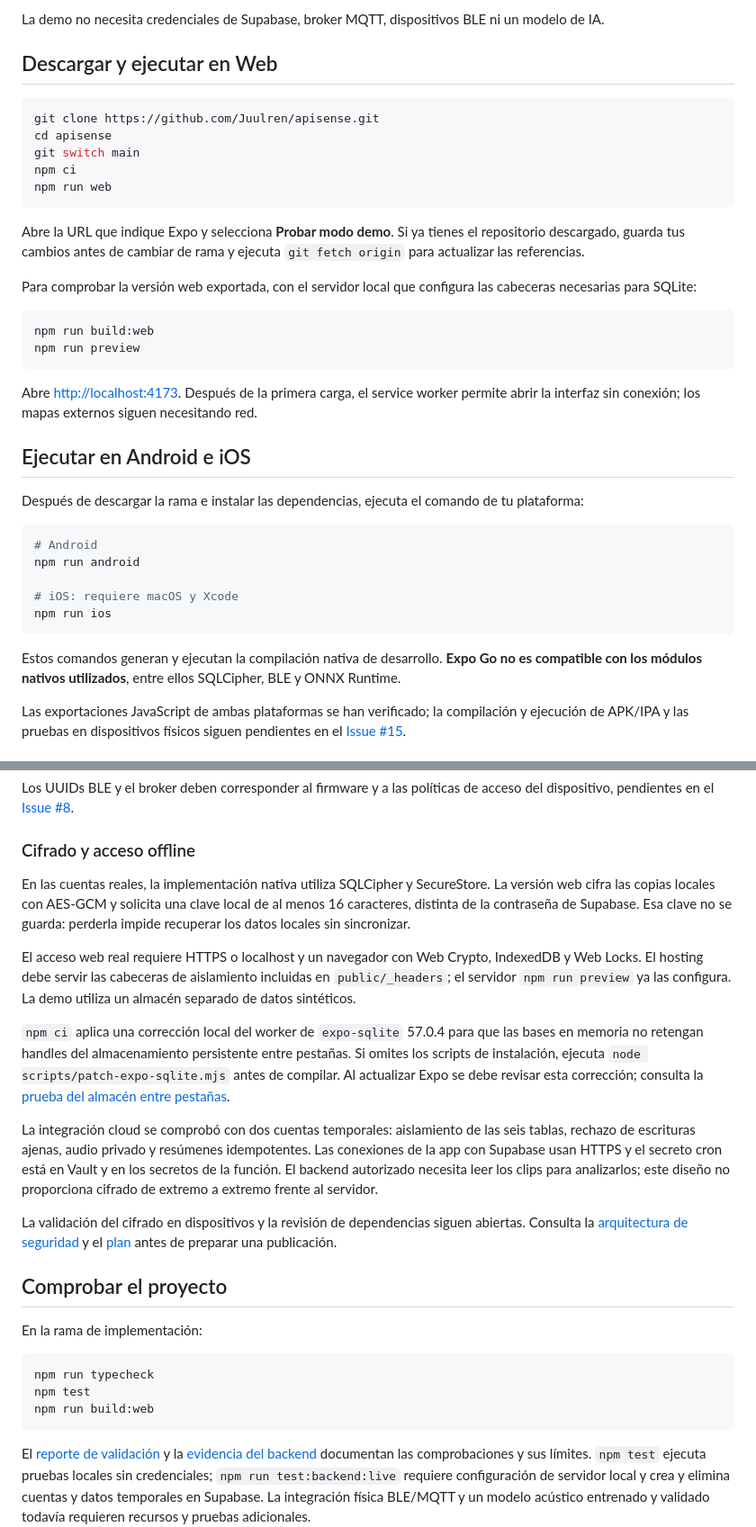
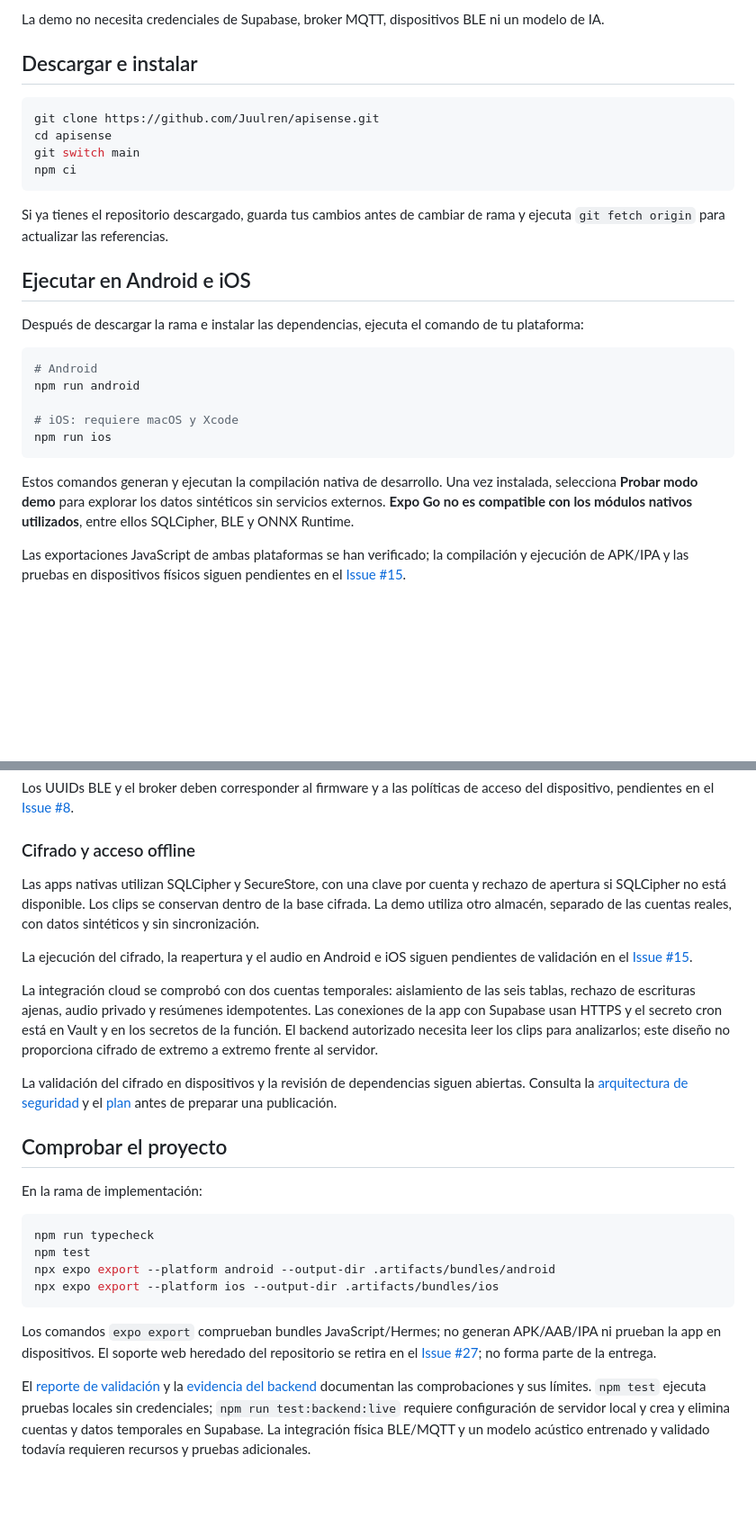
Before and after one commit to Juulren/apisense, a Markdown page: README.md, 2 parts joined by grey strips. Shown at 90% size. Drawn GitHub-style; blank space fills up the shorter version.

Commit message:
docs: quitar la página web del README de main (#28)
Co-authored-by: Juulren <258097169+Juulren@users.noreply.github.com>

````diff
--- a/README.md
+++ b/README.md
@@ -21,26 +21,16 @@ La app incluye onboarding y acceso, dashboard, lista y mapa de colmenas, detalle
 
 La demo no necesita credenciales de Supabase, broker MQTT, dispositivos BLE ni un modelo de IA.
 
-## Descargar y ejecutar en Web
+## Descargar e instalar
 
 ```bash
 git clone https://github.com/Juulren/apisense.git
 cd apisense
 git switch main
 npm ci
-npm run web
 ```
 
-Abre la URL que indique Expo y selecciona **Probar modo demo**. Si ya tienes el repositorio descargado, guarda tus cambios antes de cambiar de rama y ejecuta `git fetch origin` para actualizar las referencias.
-
-Para comprobar la versión web exportada, con el servidor local que configura las cabeceras necesarias para SQLite:
-
-```bash
-npm run build:web
-npm run preview
-```
-
-Abre [http://localhost:4173](http://localhost:4173). Después de la primera carga, el service worker permite abrir la interfaz sin conexión; los mapas externos siguen necesitando red.
+Si ya tienes el repositorio descargado, guarda tus cambios antes de cambiar de rama y ejecuta `git fetch origin` para actualizar las referencias.
 
 ## Ejecutar en Android e iOS
 
@@ -54,7 +44,7 @@ npm run android
 npm run ios
 ```
 
-Estos comandos generan y ejecutan la compilación nativa de desarrollo. **Expo Go no es compatible con los módulos nativos utilizados**, entre ellos SQLCipher, BLE y ONNX Runtime.
+Estos comandos generan y ejecutan la compilación nativa de desarrollo. Una vez instalada, selecciona **Probar modo demo** para explorar los datos sintéticos sin servicios externos. **Expo Go no es compatible con los módulos nativos utilizados**, entre ellos SQLCipher, BLE y ONNX Runtime.
 
 Las exportaciones JavaScript de ambas plataformas se han verificado; la compilación y ejecución de APK/IPA y las pruebas en dispositivos físicos siguen pendientes en el [Issue #15](https://github.com/Juulren/apisense/issues/15).
 
@@ -86,11 +76,9 @@ Los UUIDs BLE y el broker deben corresponder al firmware y a las políticas de a
 
 ### Cifrado y acceso offline
 
-En las cuentas reales, la implementación nativa utiliza SQLCipher y SecureStore. La versión web cifra las copias locales con AES-GCM y solicita una clave local de al menos 16 caracteres, distinta de la contraseña de Supabase. Esa clave no se guarda: perderla impide recuperar los datos locales sin sincronizar.
+Las apps nativas utilizan SQLCipher y SecureStore, con una clave por cuenta y rechazo de apertura si SQLCipher no está disponible. Los clips se conservan dentro de la base cifrada. La demo utiliza otro almacén, separado de las cuentas reales, con datos sintéticos y sin sincronización.
 
-El acceso web real requiere HTTPS o localhost y un navegador con Web Crypto, IndexedDB y Web Locks. El hosting debe servir las cabeceras de aislamiento incluidas en `public/_headers`; el servidor `npm run preview` ya las configura. La demo utiliza un almacén separado de datos sintéticos.
-
-`npm ci` aplica una corrección local del worker de `expo-sqlite` 57.0.4 para que las bases en memoria no retengan handles del almacenamiento persistente entre pestañas. Si omites los scripts de instalación, ejecuta `node scripts/patch-expo-sqlite.mjs` antes de compilar. Al actualizar Expo se debe revisar esta corrección; consulta la [prueba del almacén entre pestañas](docs/WEB_STORAGE_QA.md).
+La ejecución del cifrado, la reapertura y el audio en Android e iOS siguen pendientes de validación en el [Issue #15](https://github.com/Juulren/apisense/issues/15).
 
 La integración cloud se comprobó con dos cuentas temporales: aislamiento de las seis tablas, rechazo de escrituras ajenas, audio privado y resúmenes idempotentes. Las conexiones de la app con Supabase usan HTTPS y el secreto cron está en Vault y en los secretos de la función. El backend autorizado necesita leer los clips para analizarlos; este diseño no proporciona cifrado de extremo a extremo frente al servidor.
 
@@ -103,8 +91,11 @@ En la rama de implementación:
 ```bash
 npm run typecheck
 npm test
-npm run build:web
+npx expo export --platform android --output-dir .artifacts/bundles/android
+npx expo export --platform ios --output-dir .artifacts/bundles/ios
 ```
+
+Los comandos `expo export` comprueban bundles JavaScript/Hermes; no generan APK/AAB/IPA ni prueban la app en dispositivos. El soporte web heredado del repositorio se retira en el [Issue #27](https://github.com/Juulren/apisense/issues/27); no forma parte de la entrega.
 
 El [reporte de validación](docs/VALIDATION.md) y la [evidencia del backend](docs/SUPABASE.md) documentan las comprobaciones y sus límites. `npm test` ejecuta pruebas locales sin credenciales; `npm run test:backend:live` requiere configuración de servidor local y crea y elimina cuentas y datos temporales en Supabase. La integración física BLE/MQTT y un modelo acústico entrenado y validado todavía requieren recursos y pruebas adicionales.
 
````
Also changed, not shown: other parts of README.md (+1 -1 lines).
